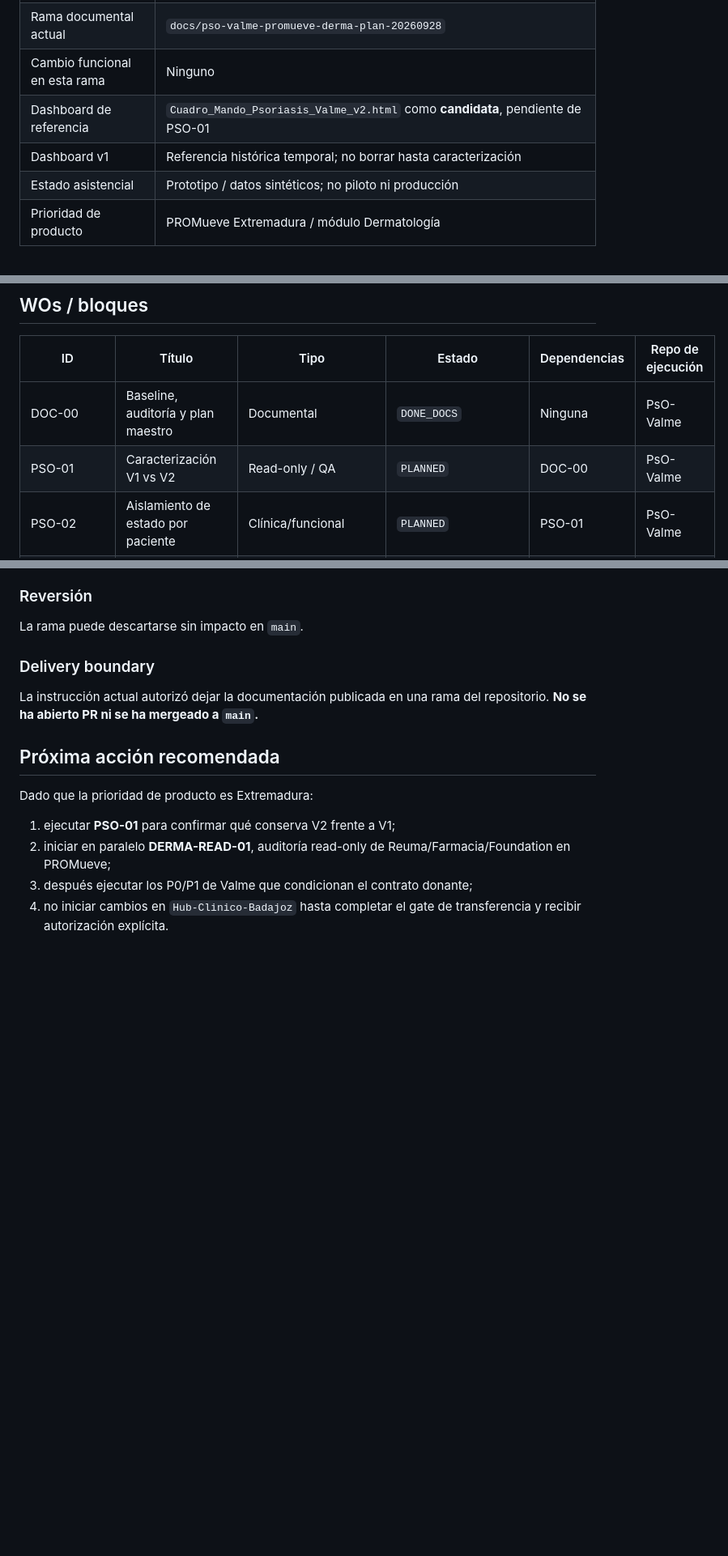
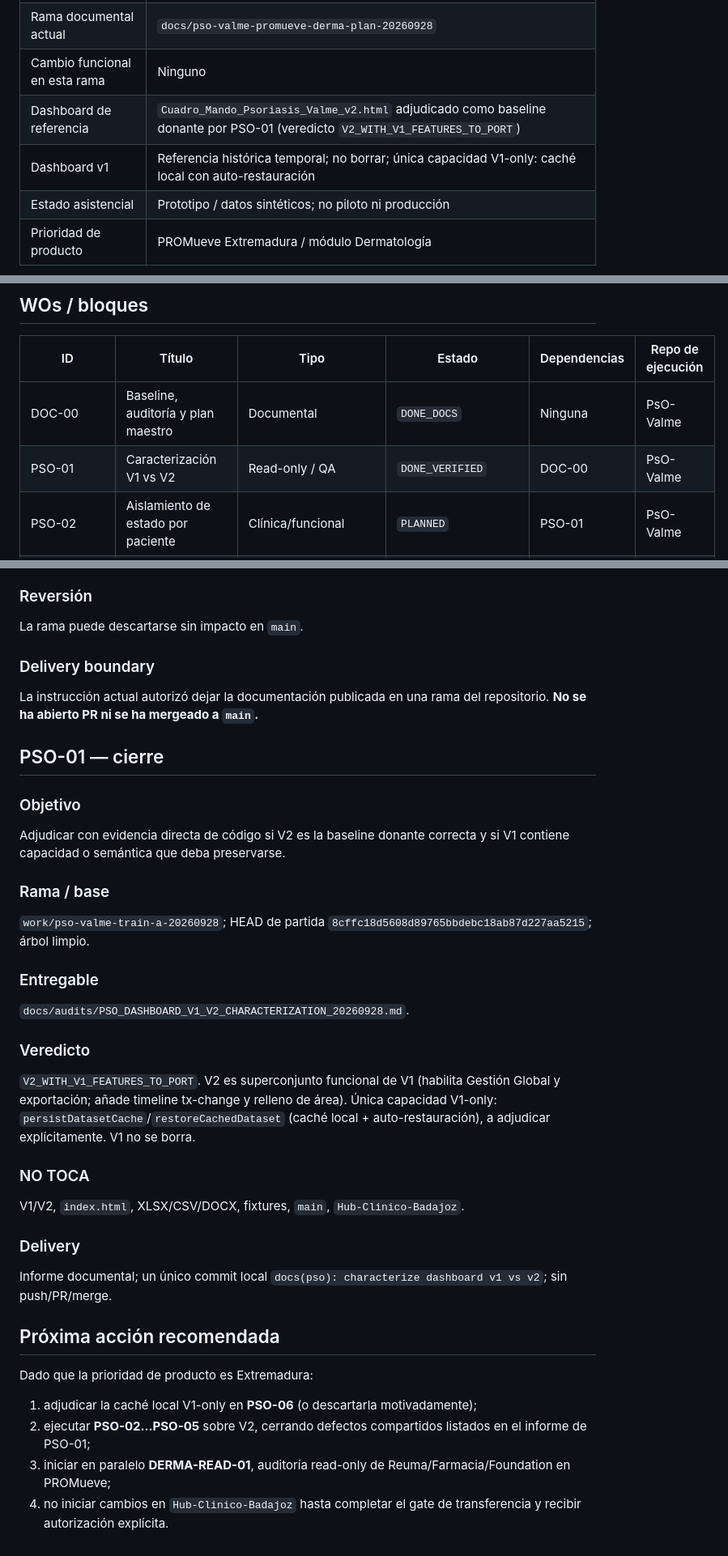
Before and after one commit to b32majus/Hub-Clinico-PsO-Valme, a Markdown page: docs/ops/WORK_ORDER_STATUS.md, 3 parts joined by grey strips. Shown at 81% size. GitHub-like rendering; blank space fills up the shorter version.

Commit message:
docs(pso): characterize dashboard v1 vs v2

```diff
--- a/docs/ops/WORK_ORDER_STATUS.md
+++ b/docs/ops/WORK_ORDER_STATUS.md
@@ -11,8 +11,8 @@
 | `main` | Base original del prototipo; HEAD inicial verificado para este plan: `9d722c8da792ffe51ce2ea9a1420af71a70522f1` |
 | Rama documental actual | `docs/pso-valme-promueve-derma-plan-20260928` |
 | Cambio funcional en esta rama | Ninguno |
-| Dashboard de referencia | `Cuadro_Mando_Psoriasis_Valme_v2.html` como **candidata**, pendiente de PSO-01 |
-| Dashboard v1 | Referencia histórica temporal; no borrar hasta caracterización |
+| Dashboard de referencia | `Cuadro_Mando_Psoriasis_Valme_v2.html` adjudicado como baseline donante por PSO-01 (veredicto `V2_WITH_V1_FEATURES_TO_PORT`) |
+| Dashboard v1 | Referencia histórica temporal; no borrar; única capacidad V1-only: caché local con auto-restauración |
 | Estado asistencial | Prototipo / datos sintéticos; no piloto ni producción |
 | Prioridad de producto | PROMueve Extremadura / módulo Dermatología |
 
@@ -35,7 +35,7 @@
 | ID | Título | Tipo | Estado | Dependencias | Repo de ejecución |
 |---|---|---|---|---|---|
 | DOC-00 | Baseline, auditoría y plan maestro | Documental | `DONE_DOCS` | Ninguna | PsO-Valme |
-| PSO-01 | Caracterización V1 vs V2 | Read-only / QA | `PLANNED` | DOC-00 | PsO-Valme |
+| PSO-01 | Caracterización V1 vs V2 | Read-only / QA | `DONE_VERIFIED` | DOC-00 | PsO-Valme |
 | PSO-02 | Aislamiento de estado por paciente | Clínica/funcional | `PLANNED` | PSO-01 | PsO-Valme |
 | PSO-03 | Missingness PASI/DLQI/PURE-4 | Clínica/funcional | `PLANNED` | PSO-01; preferible PSO-02 | PsO-Valme |
 | PSO-04 | Cohorte actual y filtros dashboard | Analítica/funcional | `PLANNED` | PSO-01 | PsO-Valme |
@@ -98,11 +98,37 @@ La rama puede descartarse sin impacto en `main`.
 
 La instrucción actual autorizó dejar la documentación publicada en una rama del repositorio. **No se ha abierto PR ni se ha mergeado a `main`.**
 
+## PSO-01 — cierre
+
+### Objetivo
+
+Adjudicar con evidencia directa de código si V2 es la baseline donante correcta y si V1 contiene capacidad o semántica que deba preservarse.
+
+### Rama / base
+
+`work/pso-valme-train-a-20260928`; HEAD de partida `8cffc18d5608d89765bbdebc18ab87d227aa5215`; árbol limpio.
+
+### Entregable
+
+`docs/audits/PSO_DASHBOARD_V1_V2_CHARACTERIZATION_20260928.md`.
+
+### Veredicto
+
+`V2_WITH_V1_FEATURES_TO_PORT`. V2 es superconjunto funcional de V1 (habilita Gestión Global y exportación; añade timeline tx-change y relleno de área). Única capacidad V1-only: `persistDatasetCache`/`restoreCachedDataset` (caché local + auto-restauración), a adjudicar explícitamente. V1 no se borra.
+
+### NO TOCA
+
+V1/V2, `index.html`, XLSX/CSV/DOCX, fixtures, `main`, `Hub-Clinico-Badajoz`.
+
+### Delivery
+
+Informe documental; un único commit local `docs(pso): characterize dashboard v1 vs v2`; sin push/PR/merge.
+
 ## Próxima acción recomendada
 
 Dado que la prioridad de producto es Extremadura:
 
-1. ejecutar **PSO-01** para confirmar qué conserva V2 frente a V1;
-2. iniciar en paralelo **DERMA-READ-01**, auditoría read-only de Reuma/Farmacia/Foundation en PROMueve;
-3. después ejecutar los P0/P1 de Valme que condicionan el contrato donante;
+1. adjudicar la caché local V1-only en **PSO-06** (o descartarla motivadamente);
+2. ejecutar **PSO-02…PSO-05** sobre V2, cerrando defectos compartidos listados en el informe de PSO-01;
+3. iniciar en paralelo **DERMA-READ-01**, auditoría read-only de Reuma/Farmacia/Foundation en PROMueve;
 4. no iniciar cambios en `Hub-Clinico-Badajoz` hasta completar el gate de transferencia y recibir autorización explícita.
```
Also changed, not shown: docs/INDEX.md (+10 -4 lines), docs/audits/PSO_DASHBOARD_V1_V2_CHARACTERIZATION_20260928.md (added, +158 -0 lines).
